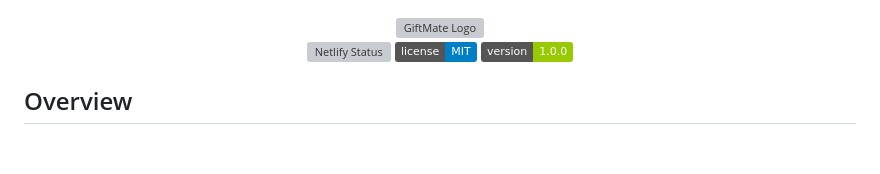
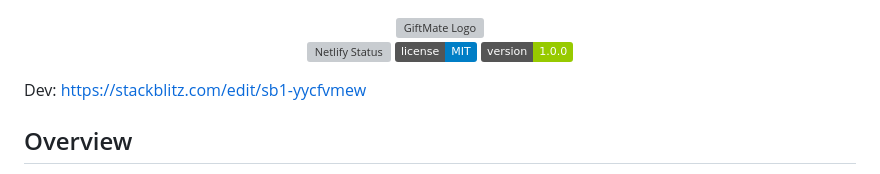
Before and after one commit to johnwesleyquintero/giftmate-mobile, a Markdown page: README.md, the part around the change. Rendered like a GitHub page; badges without logos; blank space fills up the shorter version; grey boxes are pictures that could not be loaded.

```diff
--- a/README.md
+++ b/README.md
@@ -5,6 +5,8 @@
   [![License](https://img.shields.io/badge/license-MIT-blue.svg)](LICENSE)
   [![Version](https://img.shields.io/badge/version-1.0.0-green.svg)]()
 </div>
+
+Dev: https://stackblitz.com/edit/sb1-yycfvmew
 
 ## Overview
 
```
